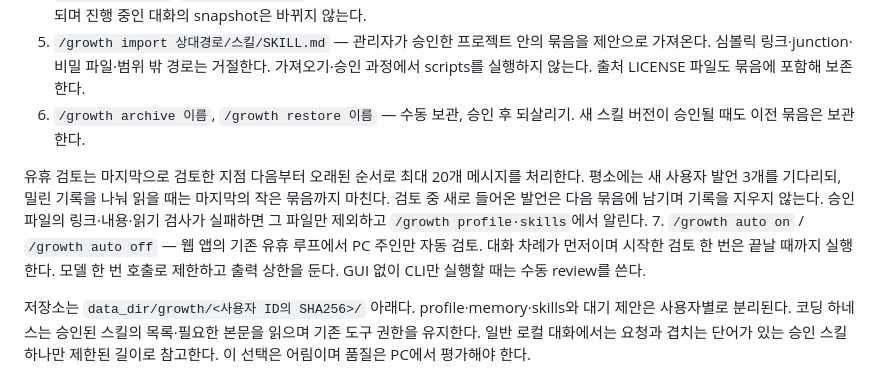
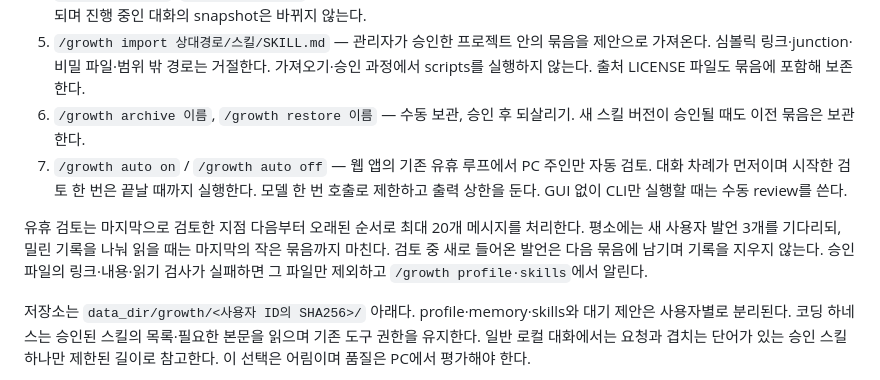
Before and after one commit to heeschoi501/ALEX, a Markdown page: docs/HERMES_REFERENCE_20261027.md, the part around the change. Drawn GitHub-style.

```diff
--- a/docs/HERMES_REFERENCE_20261027.md
+++ b/docs/HERMES_REFERENCE_20261027.md
@@ -30,9 +30,9 @@
 4. `/growth skills`, `/growth profile` — 승인된 스킬과 USER.md·MEMORY.md를 확인한다. 프로필·메모는 새 대화부터 반영되며 진행 중인 대화의 snapshot은 바뀌지 않는다.
 5. `/growth import 상대경로/스킬/SKILL.md` — 관리자가 승인한 프로젝트 안의 묶음을 제안으로 가져온다. 심볼릭 링크·junction·비밀 파일·범위 밖 경로는 거절한다. 가져오기·승인 과정에서 scripts를 실행하지 않는다. 출처 LICENSE 파일도 묶음에 포함해 보존한다.
 6. `/growth archive 이름`, `/growth restore 이름` — 수동 보관, 승인 후 되살리기. 새 스킬 버전이 승인될 때도 이전 묶음은 보관한다.
+7. `/growth auto on` / `/growth auto off` — 웹 앱의 기존 유휴 루프에서 PC 주인만 자동 검토. 대화 차례가 먼저이며 시작한 검토 한 번은 끝날 때까지 실행한다. 모델 한 번 호출로 제한하고 출력 상한을 둔다. GUI 없이 CLI만 실행할 때는 수동 review를 쓴다.
 
 유휴 검토는 마지막으로 검토한 지점 다음부터 오래된 순서로 최대 20개 메시지를 처리한다. 평소에는 새 사용자 발언 3개를 기다리되, 밀린 기록을 나눠 읽을 때는 마지막의 작은 묶음까지 마친다. 검토 중 새로 들어온 발언은 다음 묶음에 남기며 기록을 지우지 않는다. 승인 파일의 링크·내용·읽기 검사가 실패하면 그 파일만 제외하고 `/growth profile·skills`에서 알린다.
-7. `/growth auto on` / `/growth auto off` — 웹 앱의 기존 유휴 루프에서 PC 주인만 자동 검토. 대화 차례가 먼저이며 시작한 검토 한 번은 끝날 때까지 실행한다. 모델 한 번 호출로 제한하고 출력 상한을 둔다. GUI 없이 CLI만 실행할 때는 수동 review를 쓴다.
 
 저장소는 `data_dir/growth/<사용자 ID의 SHA256>/` 아래다. profile·memory·skills와 대기 제안은 사용자별로 분리된다. 코딩 하네스는 승인된 스킬의 목록·필요한 본문을 읽으며 기존 도구 권한을 유지한다. 일반 로컬 대화에서는 요청과 겹치는 단어가 있는 승인 스킬 하나만 제한된 길이로 참고한다. 이 선택은 어림이며 품질은 PC에서 평가해야 한다.
 
```
Also changed, not shown: docs/HANDOFF_20261027.md (+1 -1 lines).
